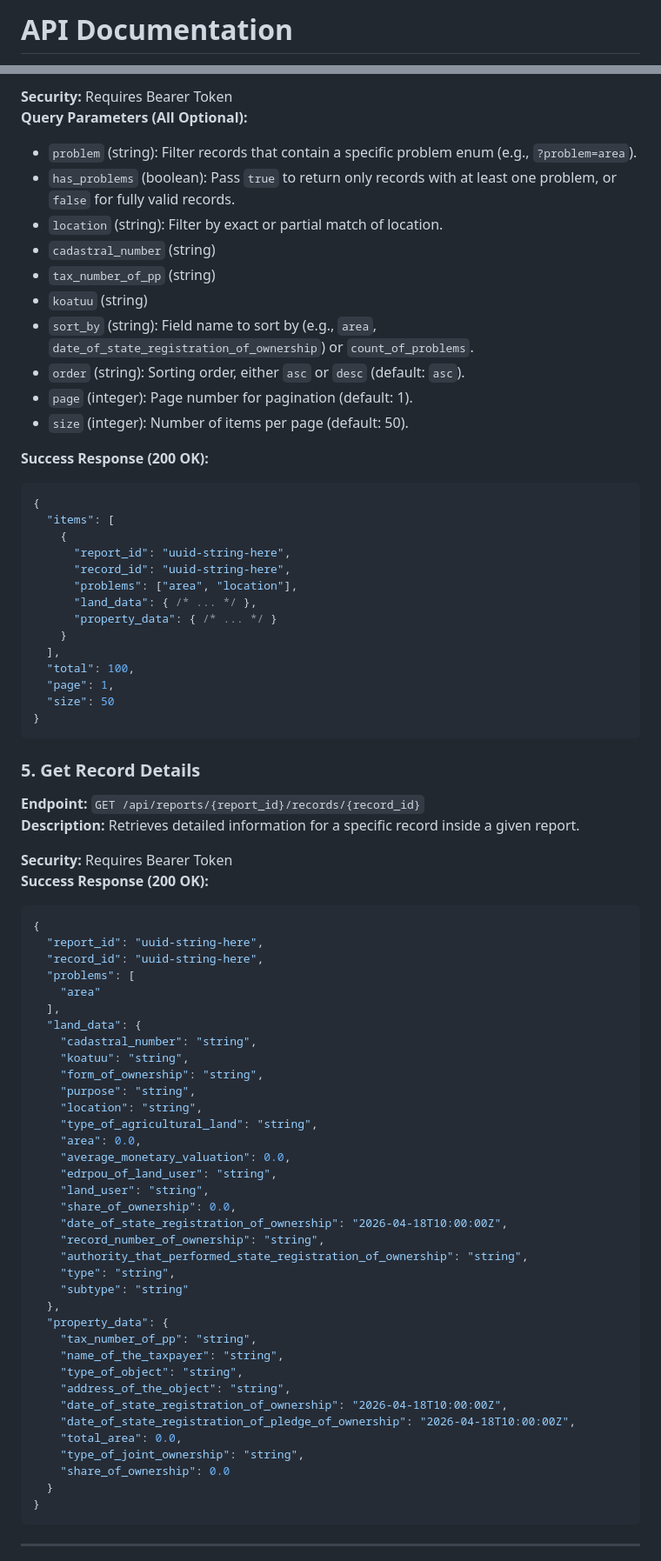
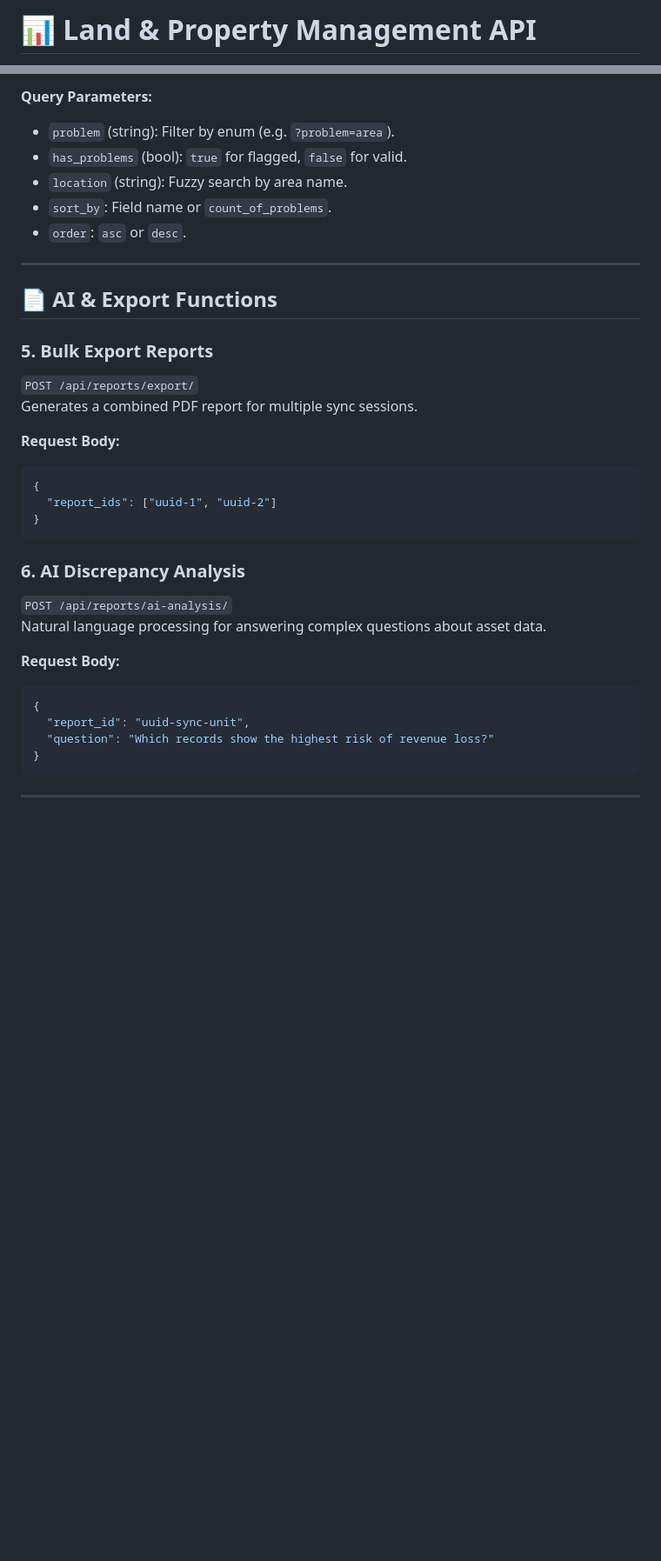
Before and after one commit to durych-yaroslav/BEST-Lviv-Hackathon2026, a Markdown page: README.md, 2 parts joined by grey strips. Shown at 87% size. GitHub-like rendering; blank space fills up the shorter version.

Commit message:
docs: overhaul README with project overview, tech stack, and refined API documentation

````diff
--- a/README.md
+++ b/README.md
@@ -1,2 +1,2 @@
-# API Documentation
+# 📊 Land & Property Management API
 
@@ -114,77 +144,35 @@ Records may have discrepancies or missing data when merged from "land" and "prop
 
-**Security:** Requires Bearer Token
-**Query Parameters (All Optional):**
-- `problem` (string): Filter records that contain a specific problem enum (e.g., `?problem=area`).
-- `has_problems` (boolean): Pass `true` to return only records with at least one problem, or `false` for fully valid records.
-- `location` (string): Filter by exact or partial match of location.
-- `cadastral_number` (string)
-- `tax_number_of_pp` (string)
-- `koatuu` (string)
-- `sort_by` (string): Field name to sort by (e.g., `area`, `date_of_state_registration_of_ownership`) or `count_of_problems`.
-- `order` (string): Sorting order, either `asc` or `desc` (default: `asc`).
-- `page` (integer): Page number for pagination (default: 1).
-- `size` (integer): Number of items per page (default: 50).
+**Query Parameters:**
+- `problem` (string): Filter by enum (e.g. `?problem=area`).
+- `has_problems` (bool): `true` for flagged, `false` for valid.
+- `location` (string): Fuzzy search by area name.
+- `sort_by`: Field name or `count_of_problems`.
+- `order`: `asc` or `desc`.
 
-**Success Response (200 OK):**
+---
+
+## 📄 AI & Export Functions
+
+### 5. Bulk Export Reports
+`POST /api/reports/export/`
+Generates a combined PDF report for multiple sync sessions.
+
+**Request Body:**
 ```json
 {
-  "items": [
-    {
-      "report_id": "uuid-string-here",
-      "record_id": "uuid-string-here",
-      "problems": ["area", "location"],
-      "land_data": { /* ... */ },
-      "property_data": { /* ... */ }
-    }
-  ],
-  "total": 100,
-  "page": 1,
-  "size": 50
+  "report_ids": ["uuid-1", "uuid-2"]
 }
 ```
 
-### 5. Get Record Details
-**Endpoint:** `GET /api/reports/{report_id}/records/{record_id}`
-**Description:** Retrieves detailed information for a specific record inside a given report.
+### 6. AI Discrepancy Analysis
+`POST /api/reports/ai-analysis/`
+Natural language processing for answering complex questions about asset data.
 
-**Security:** Requires Bearer Token
-**Success Response (200 OK):**
+**Request Body:**
 ```json
 {
-  "report_id": "uuid-string-here",
-  "record_id": "uuid-string-here",
-  "problems": [
-    "area"
-  ],
-  "land_data": {
-    "cadastral_number": "string",
-    "koatuu": "string",
-    "form_of_ownership": "string",
-    "purpose": "string",
-    "location": "string",
-    "type_of_agricultural_land": "string",
-    "area": 0.0,
-    "average_monetary_valuation": 0.0,
-    "edrpou_of_land_user": "string",
-    "land_user": "string",
-    "share_of_ownership": 0.0,
-    "date_of_state_registration_of_ownership": "2026-04-18T10:00:00Z",
-    "record_number_of_ownership": "string",
-    "authority_that_performed_state_registration_of_ownership": "string",
-    "type": "string",
-    "subtype": "string"
-  },
-  "property_data": {
-    "tax_number_of_pp": "string",
-    "name_of_the_taxpayer": "string",
-    "type_of_object": "string",
-    "address_of_the_object": "string",
-    "date_of_state_registration_of_ownership": "2026-04-18T10:00:00Z",
-    "date_of_state_registration_of_pledge_of_ownership": "2026-04-18T10:00:00Z",
-    "total_area": 0.0,
-    "type_of_joint_ownership": "string",
-    "share_of_ownership": 0.0
-  }
+  "report_id": "uuid-sync-unit",
+  "question": "Which records show the highest risk of revenue loss?"
 }
 ```
 
````
Also changed, not shown: other parts of README.md (+97 -111 lines).
